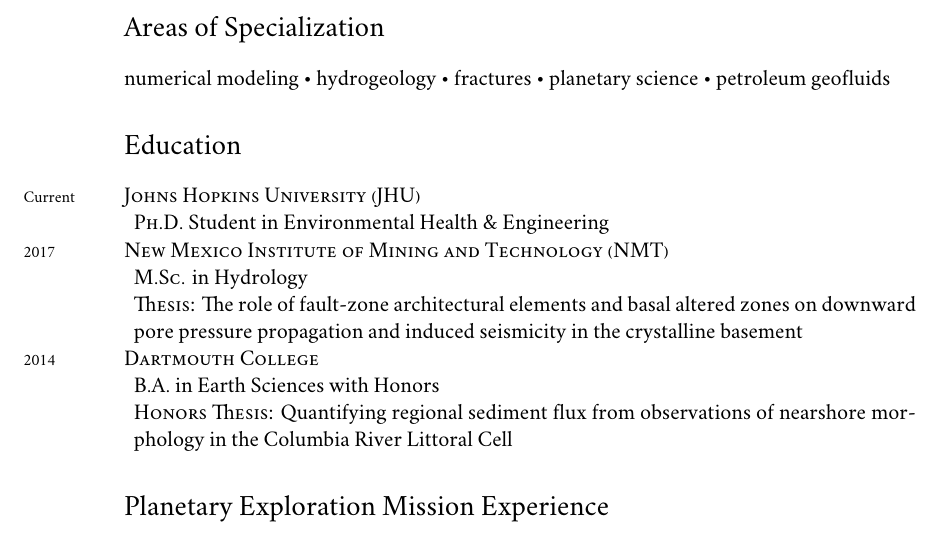
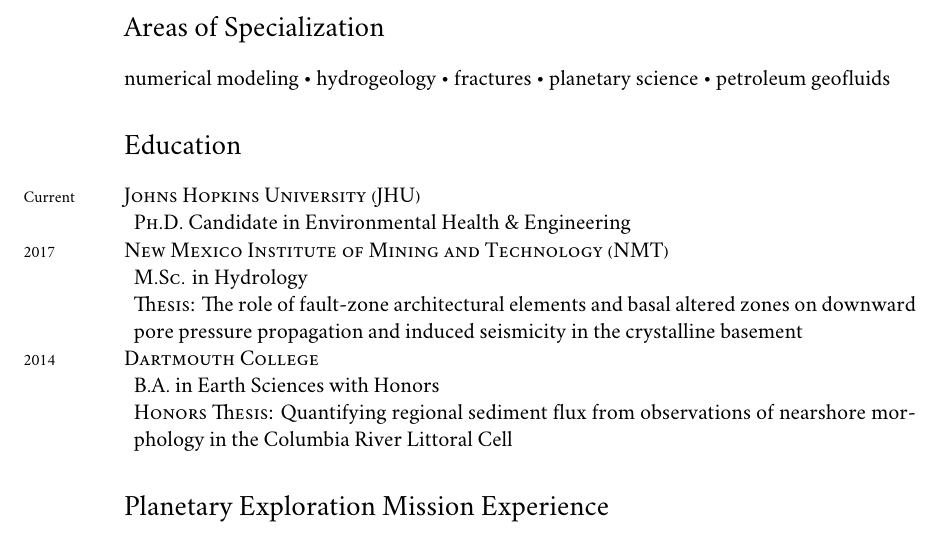
Before and after one commit to johnportiz14/cv, a LaTeX CV (john_ortiz_cv.tex): part of page 1 of 9, cut so that both start at the same text. Compiled offline with XeLaTeX; a missing font is replaced by an installed copy or a similar font.

Commit message:
Change PhD Student to Candidate in Education section.

```diff
--- a/john_ortiz_cv.tex
+++ b/john_ortiz_cv.tex
@@ -142,7 +142,7 @@
 
 \years{Current}\textsc{Johns Hopkins University (JHU)}
 \begin{adjustwidth}{5pt}{0pt}
-	\textsc{Ph.D.} Student in Environmental Health \& Engineering \
+	\textsc{Ph.D.} Candidate in Environmental Health \& Engineering \
 	%\textsc{Thesis:} The role of fault-zone architectural elements and basal
 	%altered zones on downward pore pressure propagation and induced seismicity
 	%in the crystalline basement
```
Also changed, not shown: john_ortiz_cv.pdf, 1 other file.
